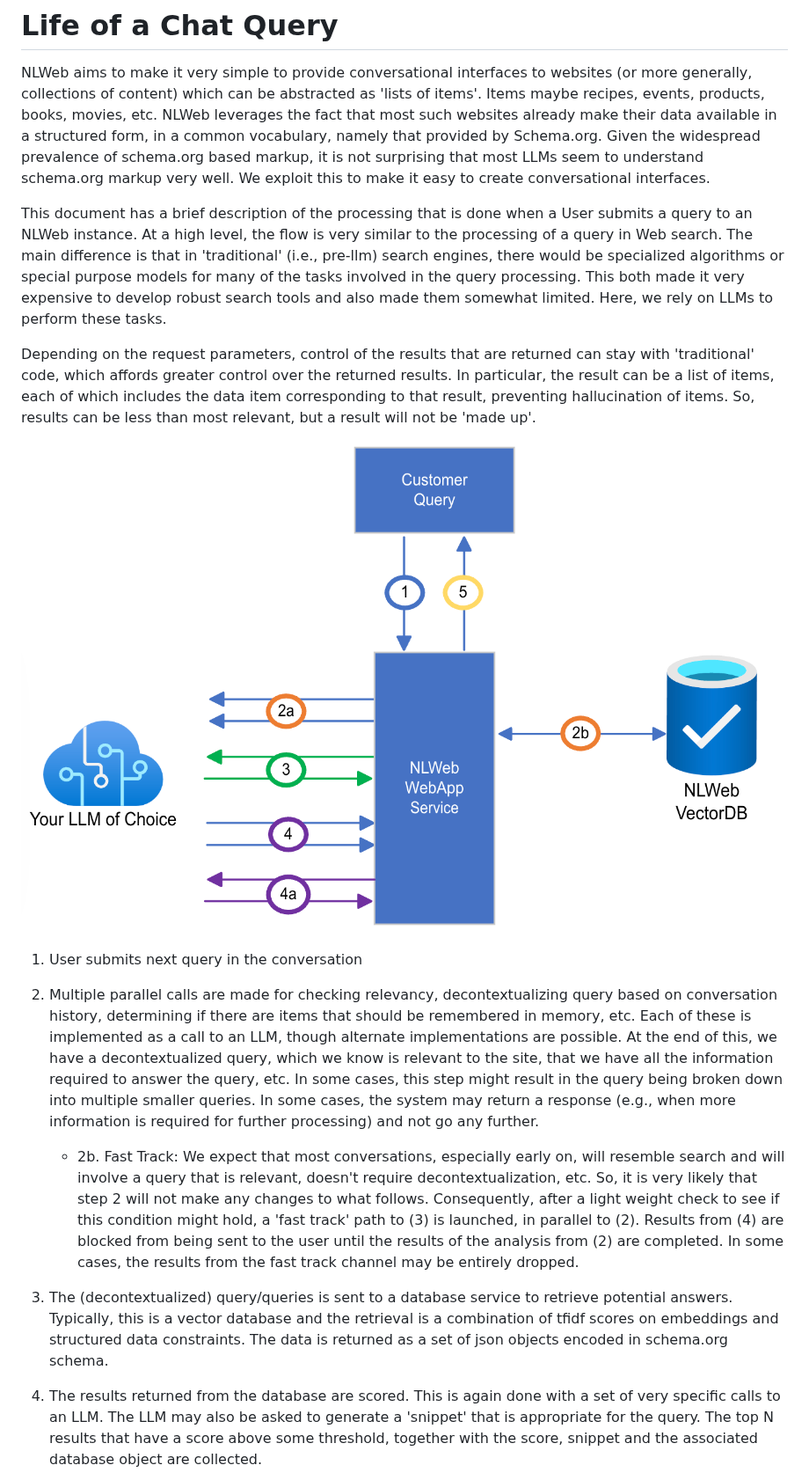
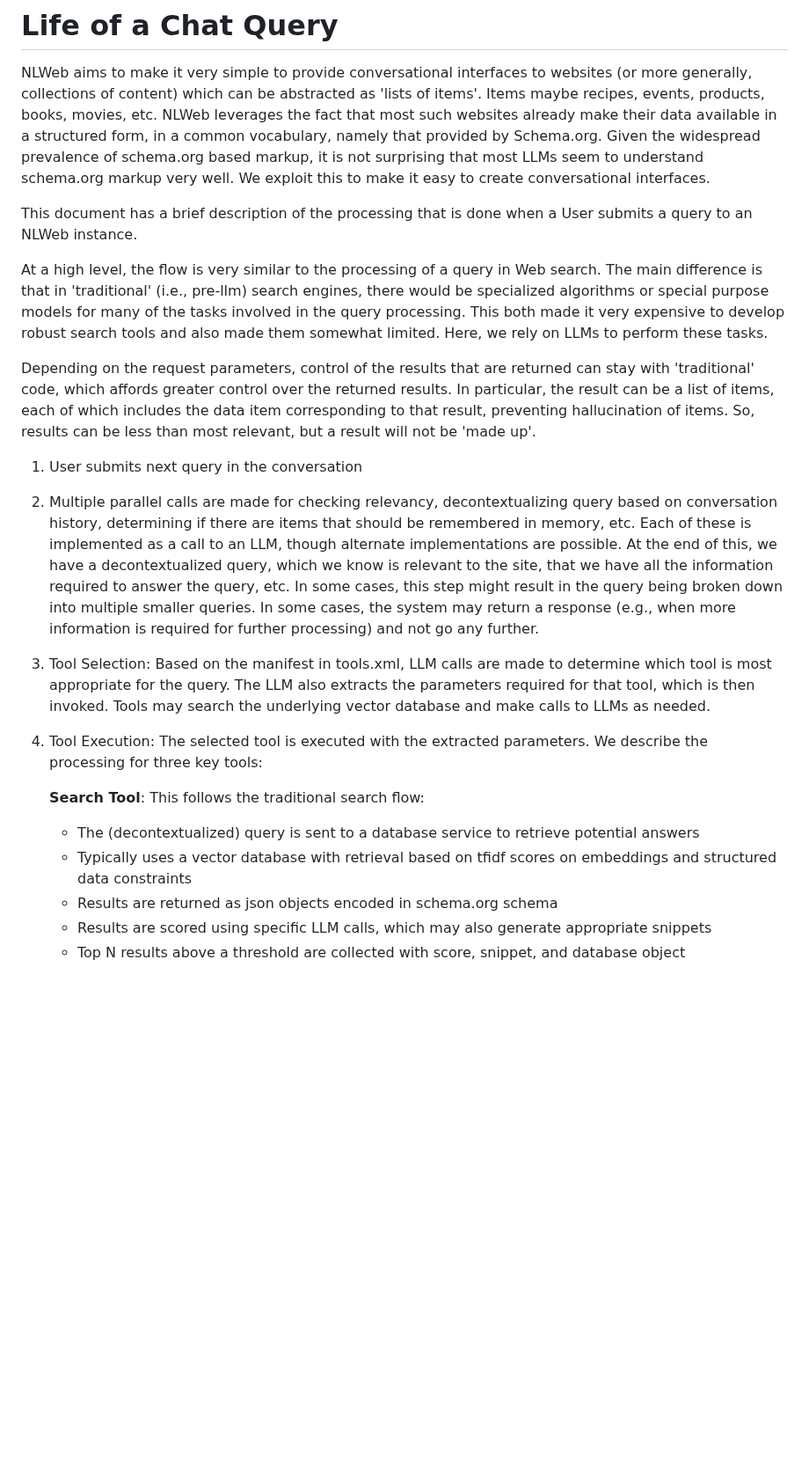
Before and after one commit to FiliperCoelhoa/NLWeb, a Markdown page: docs/life-of-a-chat-query.md, the part around one of its changes. Shown at 88% size. Drawn GitHub-style; blank space fills up the shorter version.

```diff
--- a/docs/life-of-a-chat-query.md
+++ b/docs/life-of-a-chat-query.md
@@ -2,19 +2,27 @@
 
 NLWeb aims to make it very simple to provide conversational interfaces to websites (or more generally, collections of content) which can be abstracted as 'lists of items'. Items maybe recipes, events, products, books, movies, etc. NLWeb leverages the fact that most such websites already make their data available in a structured form, in a common vocabulary, namely that provided by Schema.org. Given the widespread prevalence of schema.org based markup, it is not surprising that most LLMs seem to understand schema.org markup very well. We exploit this to make it easy to create conversational interfaces.
 
-This document has a brief description of the processing that is done when a User submits a query to an NLWeb instance. At a high level, the flow is very similar to the processing of a query in Web search. The main difference is that in 'traditional' (i.e., pre-llm) search engines, there would be specialized algorithms or special purpose models for many of the tasks involved in the query processing. This both made it very expensive to develop robust search tools and also made them somewhat limited. Here, we rely on LLMs to perform these tasks.
+This document has a brief description of the processing that is done when a User submits a query to an NLWeb instance.
+
+
+At a high level, the flow is very similar to the processing of a query in Web search. The main difference is that in 'traditional' (i.e., pre-llm) search engines, there would be specialized algorithms or special purpose models for many of the tasks involved in the query processing. This both made it very expensive to develop robust search tools and also made them somewhat limited. Here, we rely on LLMs to perform these tasks.
 
 Depending on the request parameters, control of the results that are returned can stay with 'traditional' code, which affords greater control over the returned results. In particular, the result can be a list of items, each of which includes the data item corresponding to that result, preventing hallucination of items. So, results can be less than most relevant, but a result will not be 'made up'.
 
-![alt text](../images/LifeofaChatQuery.png)
+
 
 1. User submits next query in the conversation
 
 2. Multiple parallel calls are made for checking relevancy, decontextualizing query based on conversation history, determining if there are items that should be remembered in memory, etc. Each of these is implemented as a call to an LLM, though alternate implementations are possible. At the end of this, we have a decontextualized query, which we know is relevant to the site, that we have all the information required to answer the query, etc. In some cases, this step might result in the query being broken down into multiple smaller queries. In some cases, the system may return a response (e.g., when more information is required for further processing) and not go any further.
 
-    - 2b. Fast Track: We expect that most conversations, especially early on, will resemble search and will involve a query that is relevant, doesn't require decontextualization, etc. So, it is very likely that step 2 will not make any changes to what follows. Consequently, after a light weight check to see if this condition might hold, a 'fast track' path to (3) is launched, in parallel to (2). Results from (4) are blocked from being sent to the user until the results of the analysis from (2) are completed. In some cases, the results from the fast track channel may be entirely dropped.
+3. Tool Selection: Based on the manifest in tools.xml, LLM calls are made to determine which tool is most appropriate for the query. The LLM also extracts the parameters required for that tool, which is then invoked. Tools may search the underlying vector database and make calls to LLMs as needed.
 
-3. The (decontextualized) query/queries is sent to a database service to retrieve potential answers. Typically, this is a vector database and the retrieval is a combination of tfidf scores on embeddings and structured data constraints. The data is returned as a set of json objects encoded in schema.org schema.
+4. Tool Execution: The selected tool is executed with the extracted parameters. We describe the processing for three key tools:
 
-4. The results returned from the database are scored. This is again done with a set of very specific calls to an LLM. The LLM may also be asked to generate a 'snippet' that is appropriate for the query. The top N results that have a score above some threshold, together with the score, snippet and the associated database object are collected.
+    **Search Tool**: This follows the traditional search flow:
+    - The (decontextualized) query is sent to a database service to retrieve potential answers
+    - Typically uses a vector database with retrieval based on tfidf scores on embeddings and structured data constraints
+    - Results are returned as json objects encoded in schema.org schema
+    - Results are scored using specific LLM calls, which may also generate appropriate snippets
+    - Top N results above a threshold are collected with score, snippet, and database object
 
```
Also changed, not shown: other parts of docs/life-of-a-chat-query.md (+18 -1 lines).
